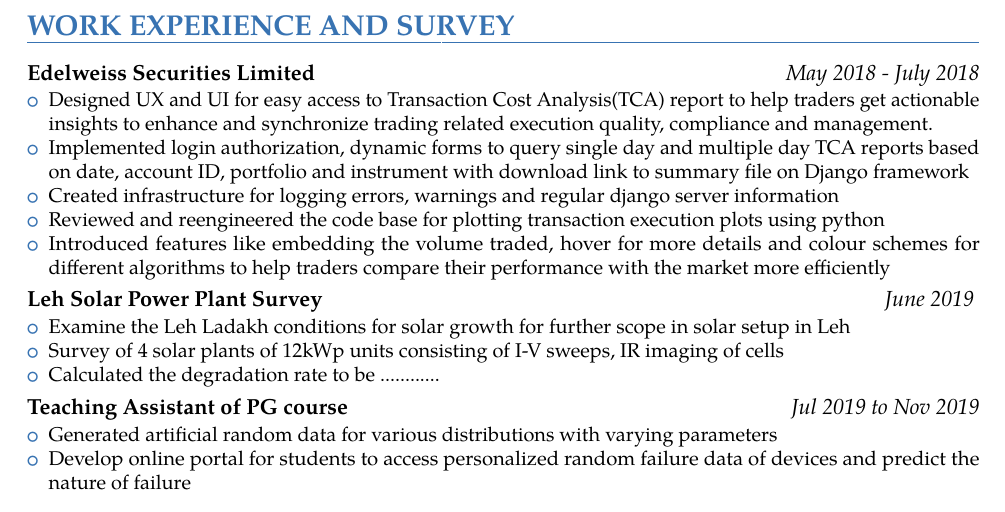
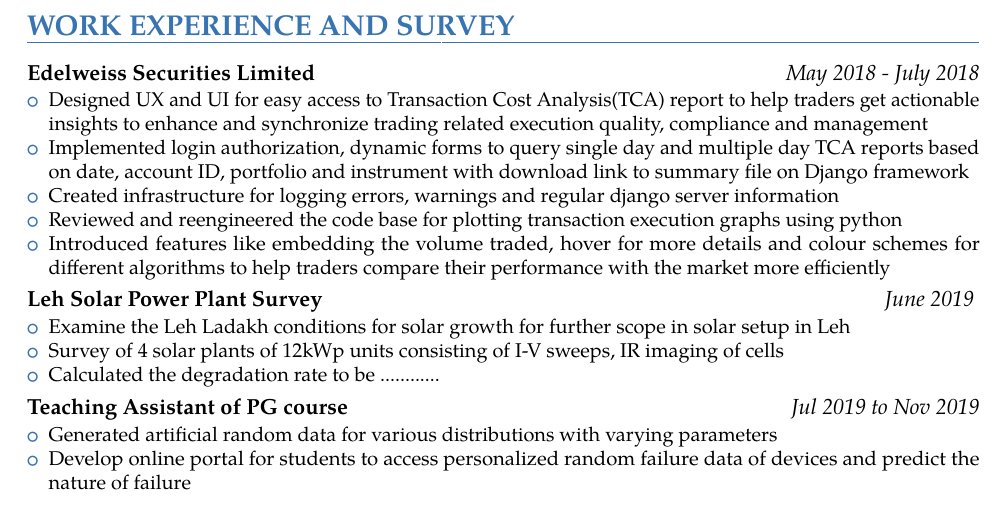
Before and after one commit to Ritbit1111/resume_work, a LaTeX CV (2 page/first_2page.tex): part of page 1 of 2, cut so that both start at the same text. The pictures show the PDF file 2 page/first_2page.pdf that the author committed with the source.

Commit message:
Final review for intern points

```diff
--- a/2 page/first_2page.tex
+++ b/2 page/first_2page.tex
@@ -112,13 +112,13 @@
 {\customcvproject{Edelweiss Securities Limited}{May 2018 - July 2018}
   {\begin{itemize}
 %  		\item Worked on Transaction Cost Analysis (TCA) report design that helped traders get actionable insights to enhance and synchronize trading related execution quality, compliance and management.
-  		\item Designed UX and UI for easy access to Transaction Cost Analysis(TCA) report to help traders get actionable insights to enhance and synchronize trading related execution quality, compliance and management.
+  		\item Designed UX and UI for easy access to Transaction Cost Analysis(TCA) report to help traders get actionable insights to enhance and synchronize trading related execution quality, compliance and management
 %  		\item Designed UX and UI for inside traders to access TCA report easily for them and their clients
 %		\item Django framework, login, singleTCA, multipleday TCA, downloadable link to summary as a csv file, date, account, portfolio, instrument -- This is a keyword line
 		\item Implemented login authorization, dynamic forms to query single day and multiple day TCA reports based on date, account ID, portfolio and instrument with download link to summary file on Django framework
 %		on the web app powered by Django
 		\item Created infrastructure for logging errors, warnings and regular django server information
-		\item Reviewed and reengineered the code base for plotting transaction execution plots using python
+		\item Reviewed and reengineered the code base for plotting transaction execution graphs using python
 		\item Introduced features like embedding the volume traded, hover for more details and colour schemes for different algorithms to help traders compare their performance with the market more efficiently
 		\end{itemize}
 	}
```
Also changed, not shown: 2 page/first_2page.pdf, 2 other files.
